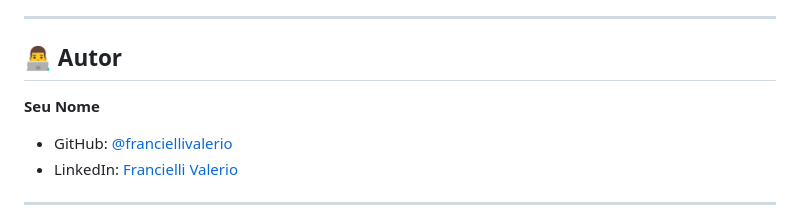
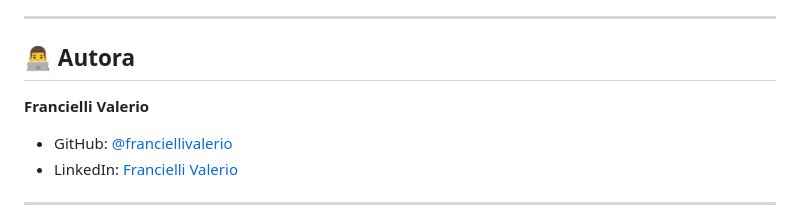
Before and after one commit to franciellivalerio/projeto-techsolutions, a Markdown page: README.md, the part around the change. GitHub-like rendering.

Commit message:
atualiza seção de autor no README.md para incluir nome e links da autora

```diff
--- a/README.md
+++ b/README.md
@@ -414,9 +414,9 @@ Contribuições são bem-vindas! Para contribuir:
 
 ---
 
-## 👨‍💻 Autor
+## 👨‍💻 Autora
 
-**Seu Nome**
+**Francielli Valerio**
 
 - GitHub: [@franciellivalerio](https://github.com/franciellivalerio)
 - LinkedIn: [Francielli Valerio](https://linkedin.com/in/franciellivalerio)
```
